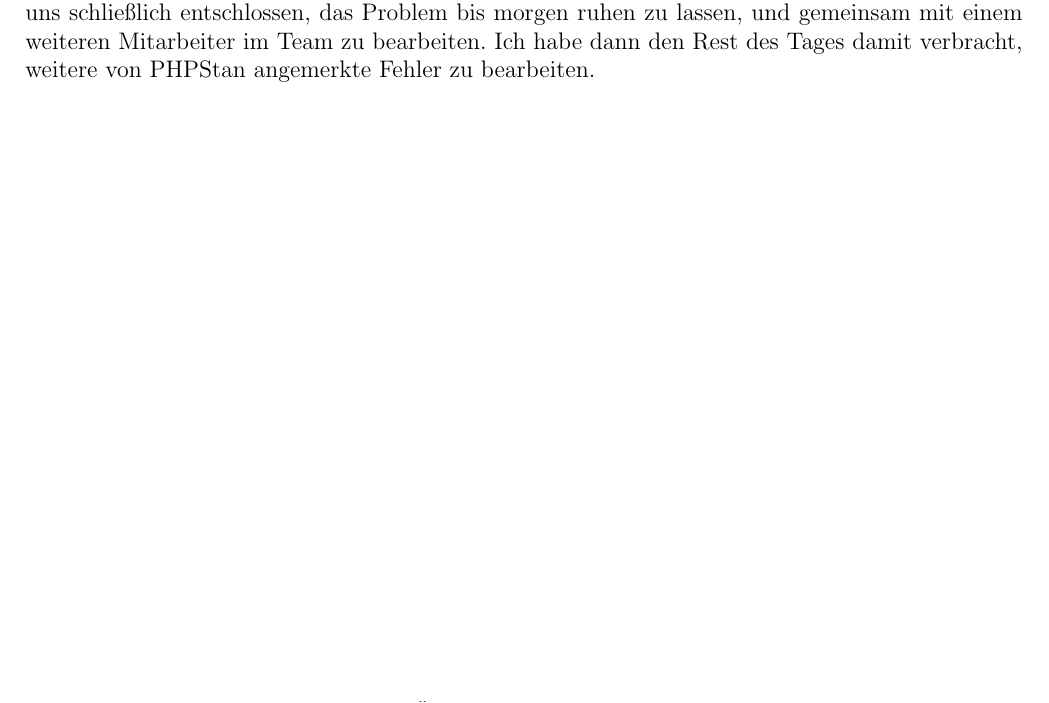
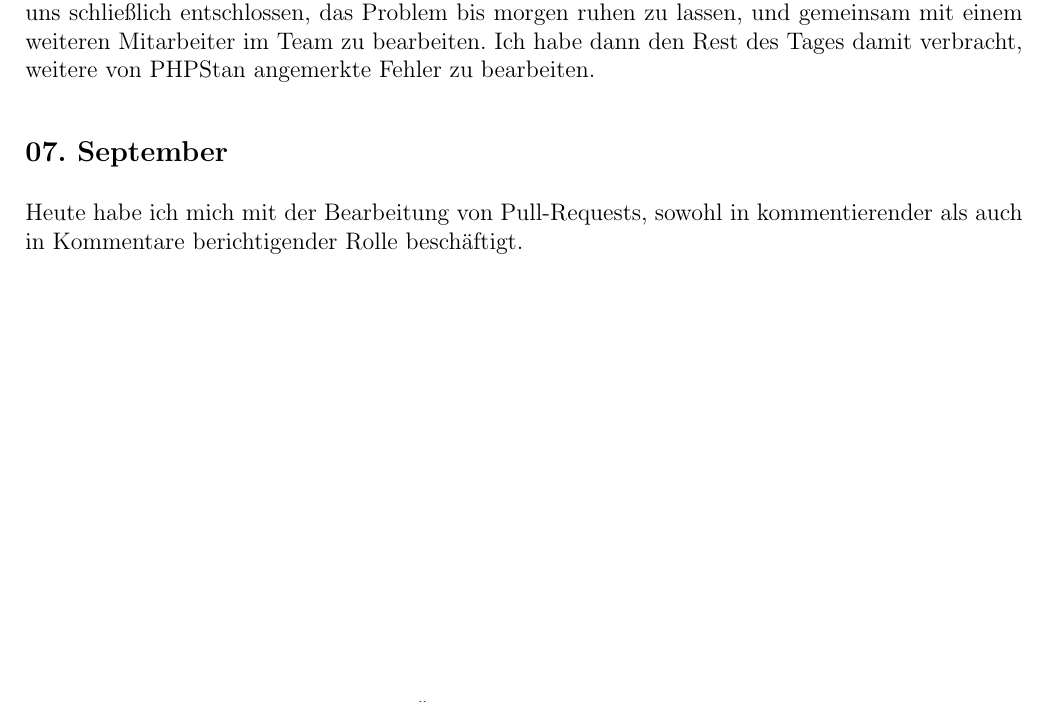
Before and after one commit to Leoniebra/Berichtsheft, a LaTeX document (main.tex, which reads 2022/September2022/0709.tex, 2022/September2022/September2022.tex): part of page 65 of 65, cut so that both start at the same text. Compiled offline with pdfLaTeX.

Commit message:
07. September 2022

```diff
--- /dev/null
+++ b/2022/September2022/0709.tex
@@ -0,0 +1,2 @@
+\subsection{07. September}
+Heute habe ich mich mit der Bearbeitung von Pull-Requests, sowohl in kommentierender als auch in Kommentare berichtigender Rolle beschäftigt.
--- a/2022/September2022/September2022.tex
+++ b/2022/September2022/September2022.tex
@@ -3,3 +3,4 @@
 \input{2022/September2022/0209.tex}
 \input{2022/September2022/0509.tex}
 \input{2022/September2022/0609.tex}
+\input{2022/September2022/0709.tex}
```
